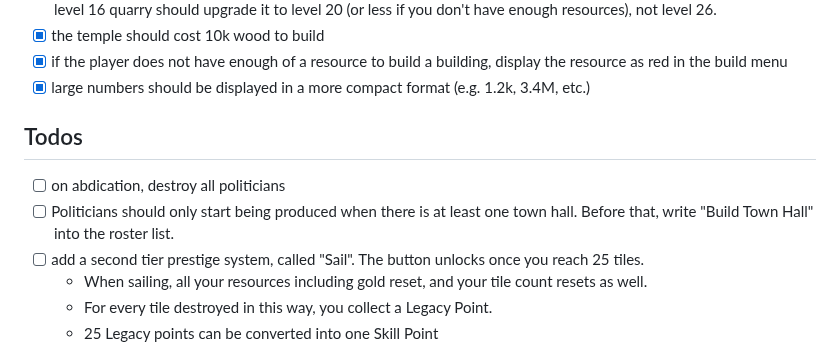
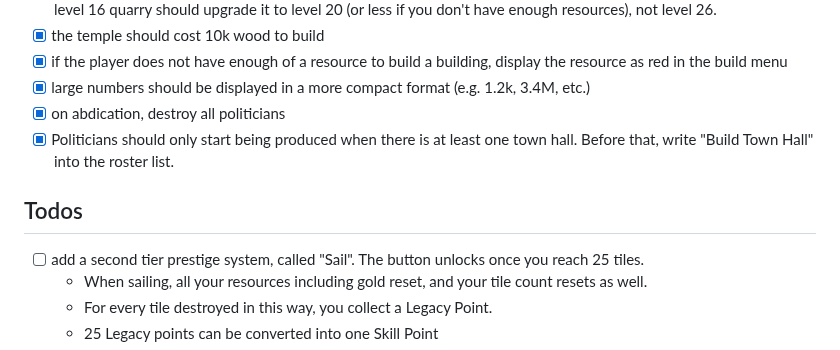
Before and after one commit to epic-64/cascade, a Markdown page: TODO.md, the part around the change. Rendered like a GitHub page.

Commit message:
update TODO with new tasks for politician management and town hall checks

```diff
--- a/TODO.md
+++ b/TODO.md
@@ -20,10 +20,10 @@
 - [x] the temple should cost 10k wood to build
 - [x] if the player does not have enough of a resource to build a building, display the resource as red in the build menu
 - [x] large numbers should be displayed in a more compact format (e.g. 1.2k, 3.4M, etc.)
+- [x] on abdication, destroy all politicians
+- [x] Politicians should only start being produced when there is at least one town hall. Before that, write "Build Town Hall" into the roster list.
 
 ## Todos
-- [ ] on abdication, destroy all politicians
-- [ ] Politicians should only start being produced when there is at least one town hall. Before that, write "Build Town Hall" into the roster list.
 - [ ] add a second tier prestige system, called "Sail". The button unlocks once you reach 25 tiles.
   - When sailing, all your resources including gold reset, and your tile count resets as well.
   - For every tile destroyed in this way, you collect a Legacy Point.
```
